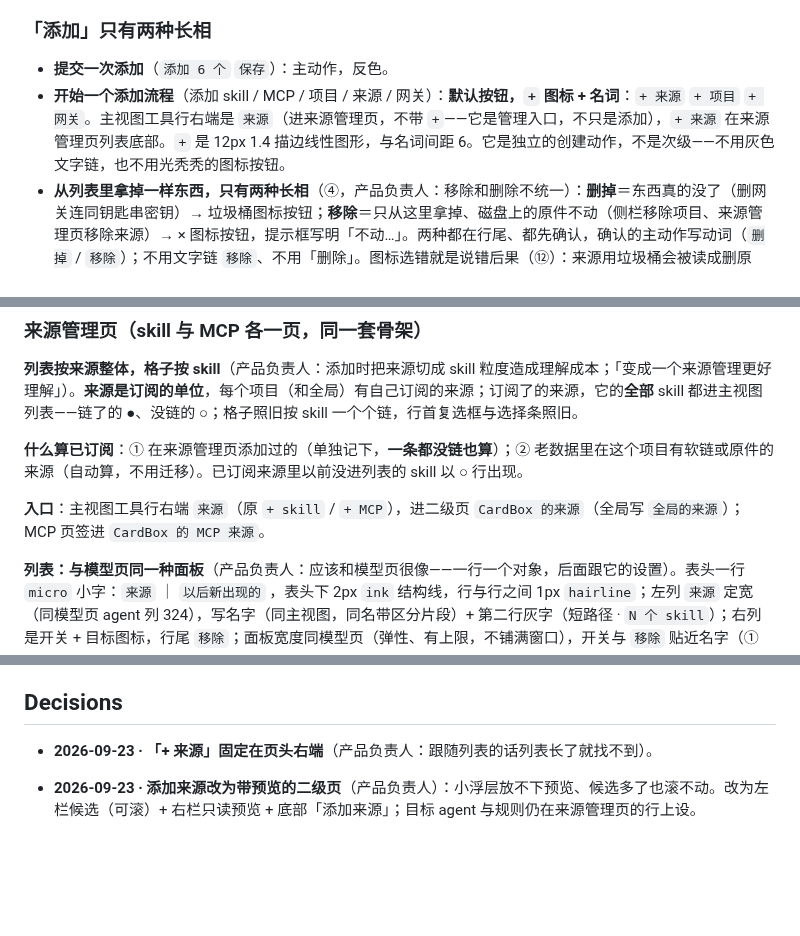
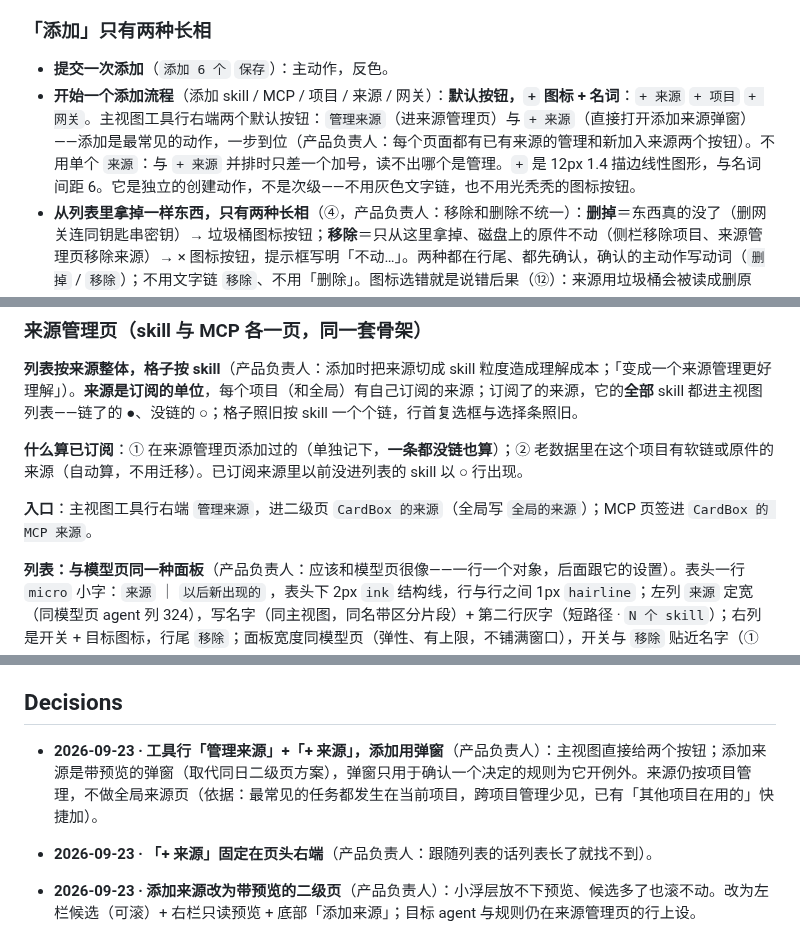
Before and after one commit to zhengjiaqiao/sophia, a Markdown page: docs/DESIGN.md, 3 parts joined by grey strips. Rendered like a GitHub page; blank space fills up the shorter version.

```diff
--- a/docs/DESIGN.md
+++ b/docs/DESIGN.md
@@ -773,7 +773,7 @@ components:
 ### 「添加」只有两种长相
 
 - **提交一次添加**（`添加 6 个` `保存`）：主动作，反色。
-- **开始一个添加流程**（添加 skill / MCP / 项目 / 来源 / 网关）：**默认按钮，`+` 图标 + 名词**：`+ 来源` `+ 项目` `+ 网关`。主视图工具行右端是 `来源`（进来源管理页，不带 `+`——它是管理入口，不只是添加），`+ 来源` 在来源管理页列表底部。`+` 是 12px 1.4 描边线性图形，与名词间距 6。它是独立的创建动作，不是次级——不用灰色文字链，也不用光秃秃的图标按钮。
+- **开始一个添加流程**（添加 skill / MCP / 项目 / 来源 / 网关）：**默认按钮，`+` 图标 + 名词**：`+ 来源` `+ 项目` `+ 网关`。主视图工具行右端两个默认按钮：`管理来源`（进来源管理页）与 `+ 来源`（直接打开添加来源弹窗）——添加是最常见的动作，一步到位（产品负责人：每个页面都有已有来源的管理和新加入来源两个按钮）。不用单个 `来源`：与 `+ 来源` 并排时只差一个加号，读不出哪个是管理。`+` 是 12px 1.4 描边线性图形，与名词间距 6。它是独立的创建动作，不是次级——不用灰色文字链，也不用光秃秃的图标按钮。
 - **从列表里拿掉一样东西，只有两种长相**（④，产品负责人：移除和删除不统一）：**删掉**＝东西真的没了（删网关连同钥匙串密钥）→ 垃圾桶图标按钮；**移除**＝只从这里拿掉、磁盘上的原件不动（侧栏移除项目、来源管理页移除来源）→ × 图标按钮，提示框写明「不动…」。两种都在行尾、都先确认，确认的主动作写动词（`删掉` / `移除`）；不用文字链 `移除`、不用「删除」。图标选错就是说错后果（⑫）：来源用垃圾桶会被读成删原件。
 
 ### 图像（① 愉悦与归属感，② 不与数据抢主角）
@@ -970,7 +970,7 @@ components:
 
 **什么算已订阅**：① 在来源管理页添加过的（单独记下，**一条都没链也算**）；② 老数据里在这个项目有软链或原件的来源（自动算，不用迁移）。已订阅来源里以前没进列表的 skill 以 ○ 行出现。
 
-**入口**：主视图工具行右端 `来源`（原 `+ skill` / `+ MCP`），进二级页 `CardBox 的来源`（全局写 `全局的来源`）；MCP 页签进 `CardBox 的 MCP 来源`。
+**入口**：主视图工具行右端 `管理来源`，进二级页 `CardBox 的来源`（全局写 `全局的来源`）；MCP 页签进 `CardBox 的 MCP 来源`。
 
 **列表：与模型页同一种面板**（产品负责人：应该和模型页很像——一行一个对象，后面跟它的设置）。表头一行 `micro` 小字：`来源` ｜ `以后新出现的` ，表头下 2px `ink` 结构线，行与行之间 1px `hairline`；左列 `来源` 定宽（同模型页 agent 列 324），写名字（同主视图，同名带区分片段）+ 第二行灰字（短路径 · `N 个 skill`）；右列是开关 + 目标图标，行尾 `移除`；面板宽度同模型页（弹性、有上限，不铺满窗口），开关与 `移除` 贴近名字（① 就近）。展开区在这一行的线以内：
 
@@ -1039,6 +1040,7 @@ components:
 
 ## Decisions
 
+- **2026-09-23 · 工具行「管理来源」+「+ 来源」，添加用弹窗**（产品负责人）：主视图直接给两个按钮；添加来源是带预览的弹窗（取代同日二级页方案），弹窗只用于确认一个决定的规则为它开例外。来源仍按项目管理，不做全局来源页（依据：最常见的任务都发生在当前项目，跨项目管理少见，已有「其他项目在用的」快捷加）。
 - **2026-09-23 · 「+ 来源」固定在页头右端**（产品负责人：跟随列表的话列表长了就找不到）。
 - **2026-09-23 · 添加来源改为带预览的二级页**（产品负责人）：小浮层放不下预览、候选多了也滚不动。改为左栏候选（可滚）+ 右栏只读预览 + 底部「添加来源」；目标 agent 与规则仍在来源管理页的行上设。
 - **2026-09-23 · 来源名统一**（产品负责人）：主视图与来源管理页用同一个起名函数；项目自己的仓库叫 `CardBox · 通用仓库`；区分片段去掉共有开头再截短。
```
Also changed, not shown: other parts of docs/DESIGN.md (+8 -7 lines).
